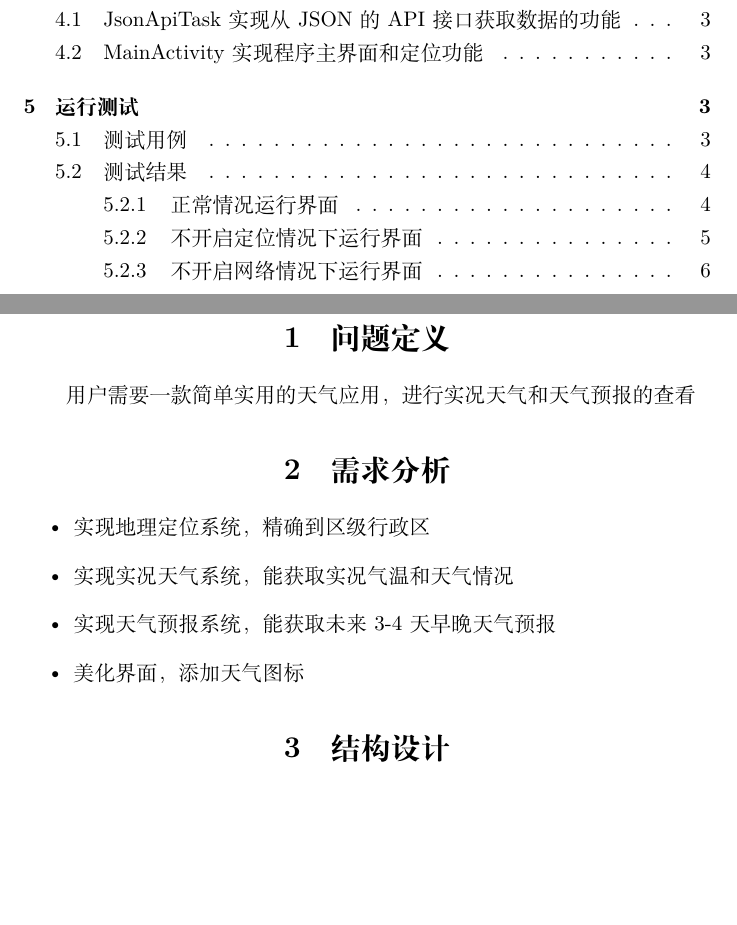
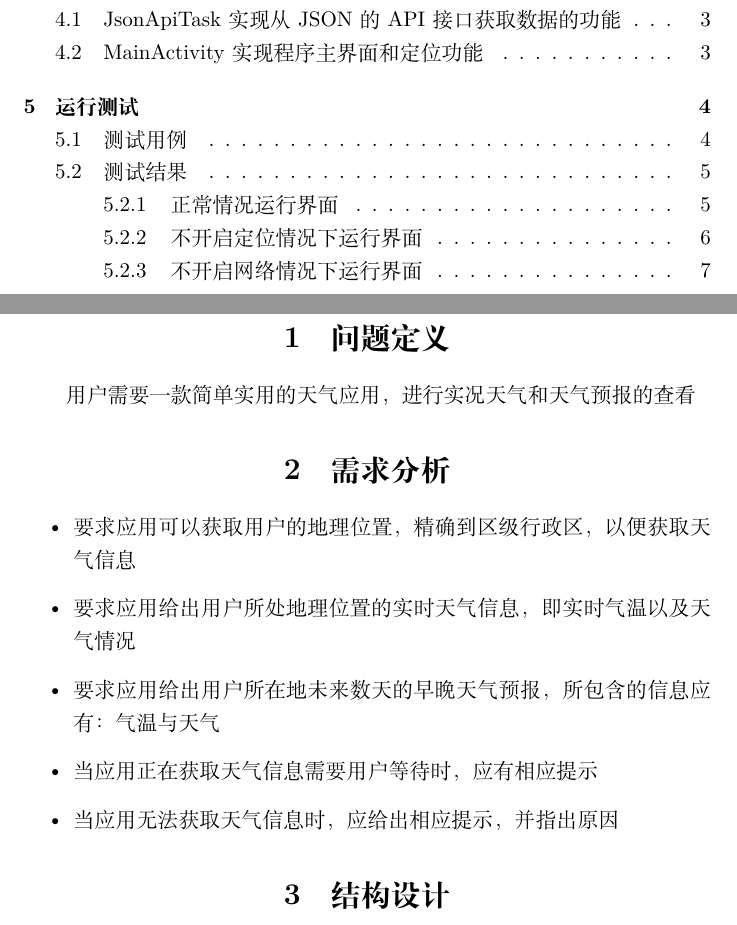
Before and after one commit to sylxjtu/Tenki, a LaTeX document (report/test.tex): two parts of pages 2 and 3 of 6 before the commit and two parts of pages 2 and 3 of 7 after it, joined at a grey line, cut so that both start at the same text, the shorter picture padded with empty space. Compiled offline with XeLaTeX; a missing font is replaced by an installed copy or a similar font.

Commit message:
finalize

```diff
--- a/report/test.tex
+++ b/report/test.tex
@@ -45,10 +45,11 @@
     用户需要一款简单实用的天气应用，进行实况天气和天气预报的查看
   \section{需求分析}
     \begin{itemize}
-      \item 实现地理定位系统，精确到区级行政区
-      \item 实现实况天气系统，能获取实况气温和天气情况
-      \item 实现天气预报系统，能获取未来3-4天早晚天气预报
-      \item 美化界面，添加天气图标
+      \item 要求应用可以获取用户的地理位置，精确到区级行政区，以便获取天气信息
+      \item 要求应用给出用户所处地理位置的实时天气信息，即实时气温以及天气情况
+      \item 要求应用给出用户所在地未来数天的早晚天气预报，所包含的信息应有：气温与天气
+      \item 当应用正在获取天气信息需要用户等待时，应有相应提示
+      \item 当应用无法获取天气信息时，应给出相应提示，并指出原因
     \end{itemize}
   \section{结构设计}
     \begin{itemize}
```
